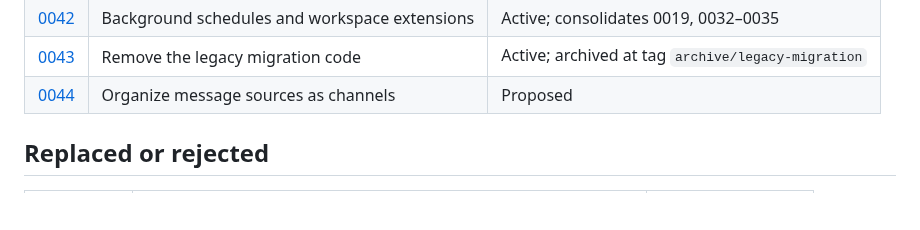
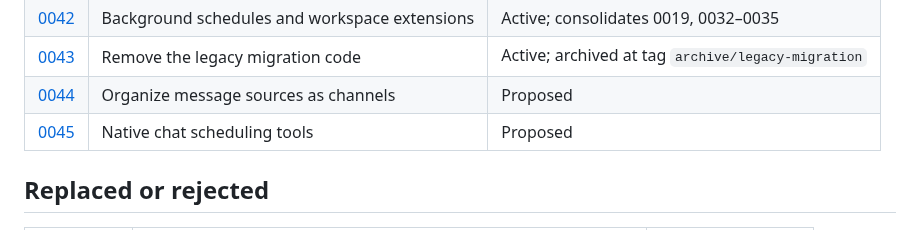
Before and after one commit to daya0576/pi-imessage, a Markdown page: docs/adr/README.md, the part around the change. Rendered like a GitHub page; blank space fills up the shorter version.

Commit message:
docs(adr): propose native chat scheduling tools

```diff
--- a/docs/adr/README.md
+++ b/docs/adr/README.md
@@ -27,6 +27,7 @@ Accepted ADR files are never edited; this index records which ones are current.
 | [0042](0042-background-schedules-and-workspace-extensions.md) | Background schedules and workspace extensions | Active; consolidates 0019, 0032–0035 |
 | [0043](0043-remove-legacy-migration.md) | Remove the legacy migration code | Active; archived at tag `archive/legacy-migration` |
 | [0044](0044-message-channels.md) | Organize message sources as channels | Proposed |
+| [0045](0045-chat-scheduling-tools.md) | Native chat scheduling tools | Proposed |
 
 ## Replaced or rejected
 
```
Also changed, not shown: docs/adr/0045-chat-scheduling-tools.md (added, +51 -0 lines).
